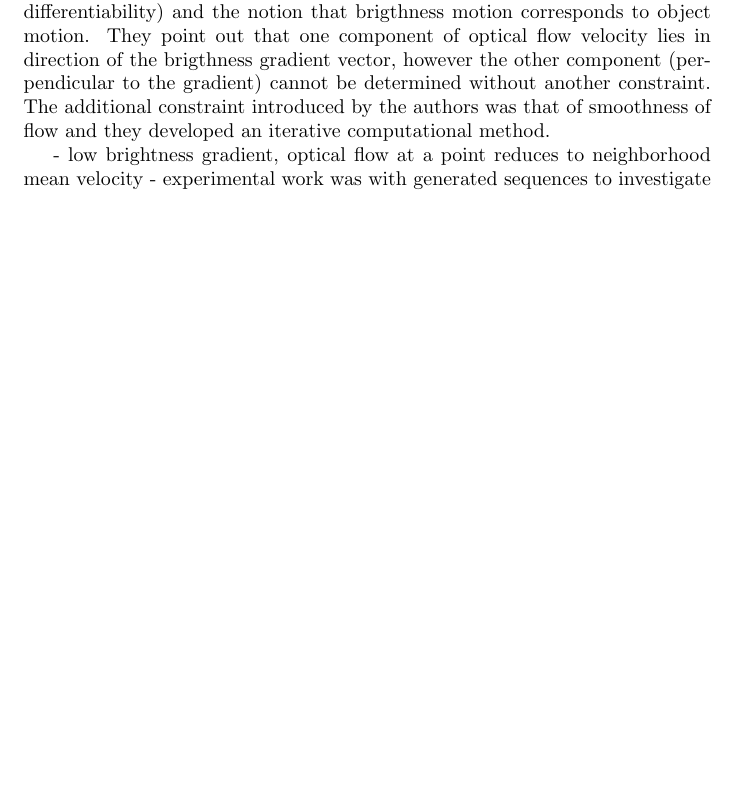
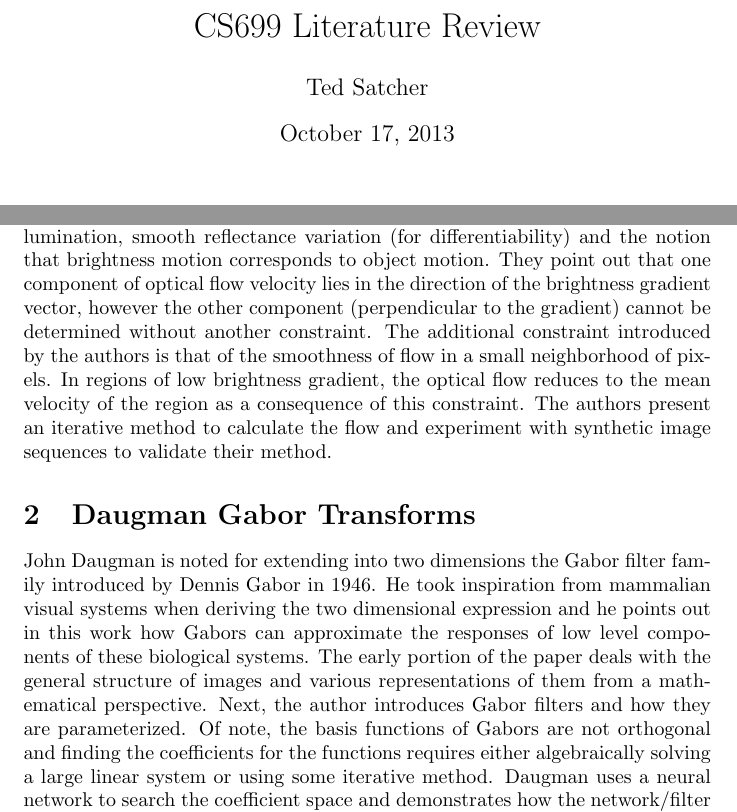
Before and after one commit to nail82/literature_review, a LaTeX document (opt_flow.tex): part of the page before the commit and two parts of the page after it, the two joined at a grey line, cut at the place of the change, the shorter picture padded with empty space. Compiled offline with pdfLaTeX.

Commit message:
Horn and Daugman papers and a title.

```diff
--- a/opt_flow.tex
+++ b/opt_flow.tex
@@ -1,8 +1,15 @@
-\documentclass{article}
+\title{CS699 Literature Review}
+\author{Ted Satcher}
+\documentclass[letterpaper]{article}
+\usepackage{cite}
+\date{\today}
+
 \begin{document}
-Horn and Schunk proposed early techniques for the determination of optical flow in image sequences.  The problem domain they tackled in this work was simplified by assuming uniform illumination, smooth reflectance variation (for differentiability) and the notion that brigthness motion corresponds to object motion.  They point out that one component of optical flow velocity lies in direction of the brigthness gradient vector, however the other component (perpendicular to the gradient) cannot be determined without another constraint.  The additional constraint introduced by the authors was that of smoothness of flow and they developed an iterative computational method.
+\maketitle
 
+\section{Horn and Schunk Optical Flow}
+Horn and Schunk\cite{Horn-flow} proposed early techniques for the determination of optical flow in image sequences. Several simplifying assumptions were made in order to restrict the problem domain.  These include an assumption of uniform illumination, smooth reflectance variation (for differentiability) and the notion that brightness motion corresponds to object motion.  They point out that one component of optical flow velocity lies in the direction of the brightness gradient vector, however the other component (perpendicular to the gradient) cannot be determined without another constraint.  The additional constraint introduced by the authors is that of the smoothness of flow in a small neighborhood of pixels. In regions of low brightness gradient, the optical flow reduces to the mean velocity of the region as a consequence of this constraint.  The authors present an iterative method to calculate the flow and experiment with synthetic image sequences to validate their method.
 
-- low brightness gradient, optical flow at a point reduces to neighborhood mean velocity
-- experimental work was with generated sequences to investigate convergence of the methd
+\section{Daugman Gabor Transforms}
+John Daugman is noted for extending into two dimensions the Gabor filter family introduced by Dennis Gabor in 1946.  He took inspiration from mammalian visual systems when deriving the two dimensional expression and he points out in this work how Gabors can approximate the responses of low level components of these biological systems.  The early portion of the paper deals with the general structure of images and various representations of them from a mathematical perspective.  Next, the author introduces Gabor filters and how they are parameterized.  Of note, the basis functions of Gabors are not orthogonal and finding the coefficients for the functions requires either algebraically solving a large linear system or using some iterative method.  Daugman uses a neural network to search the coefficient space and demonstrates how the network/filter system can be used in image compression and segmentation\cite{daugman}.
 
```
Also changed, not shown: opt_flow.tex (3 more changed lines).
